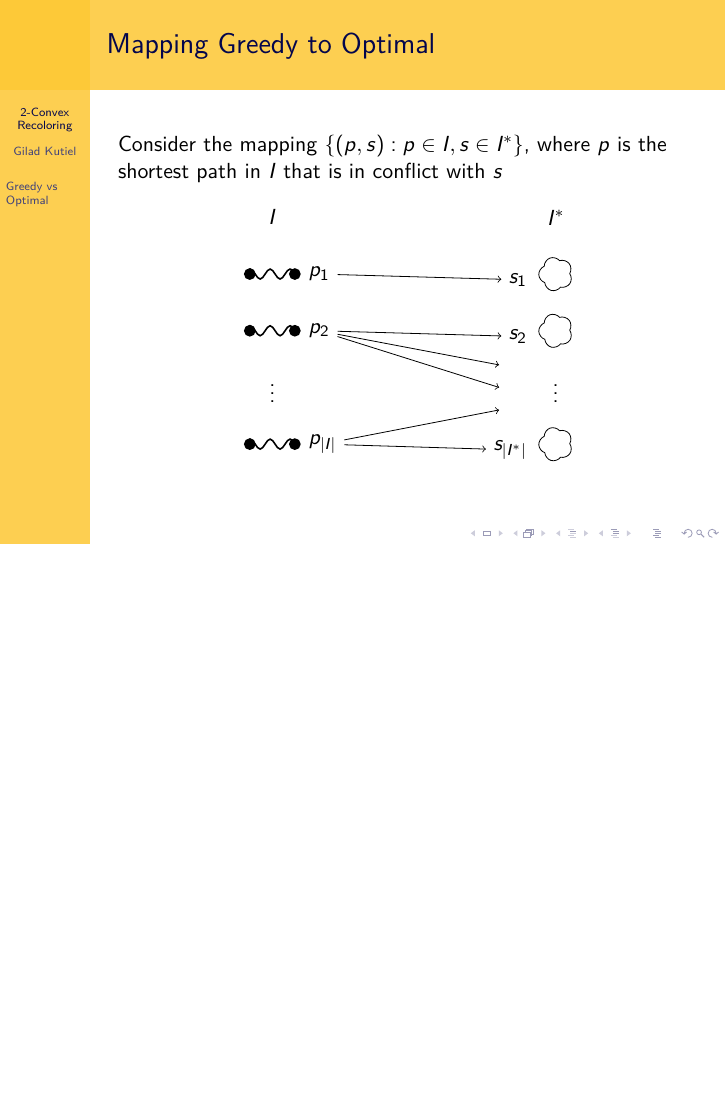
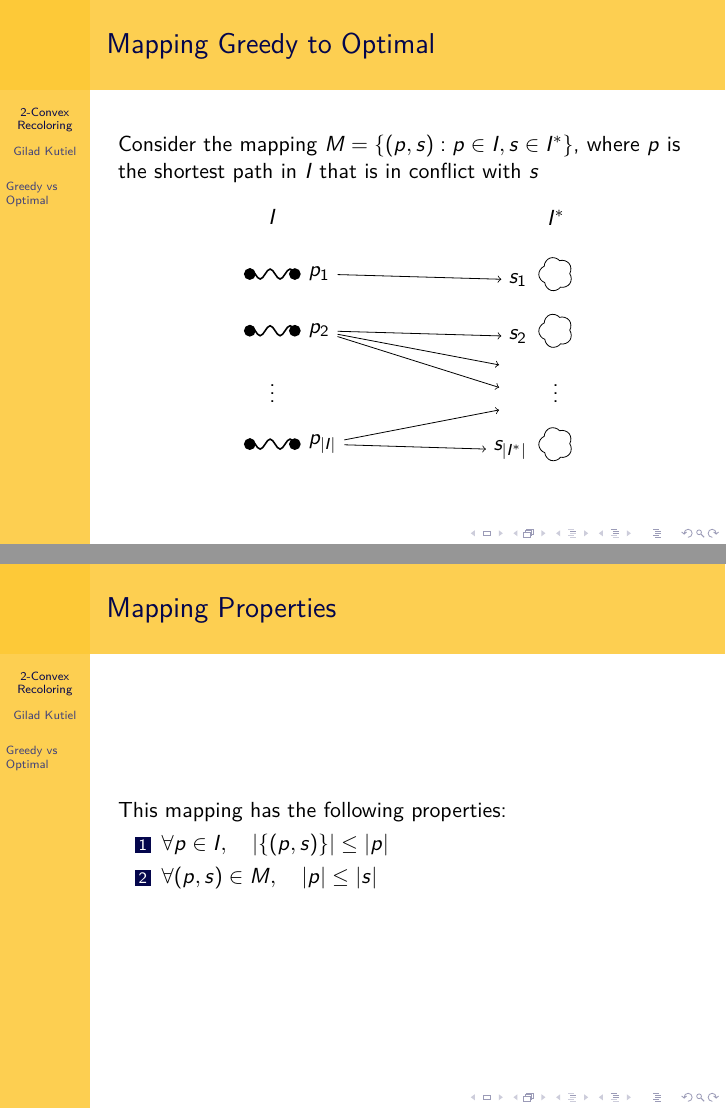
Before and after one commit to Gilad-Kutiel-PhD/Conference-IWOCA15, LaTeX slides (src/main.tex, which reads src/mapping.tex, src/mappingprops.tex): page 9 of 9 before the commit and pages 9 and 10 of 10 after it, the two joined at a grey line, the shorter picture padded with empty space. Compiled offline with LuaLaTeX.

Commit message:
adding properties of mapping

```diff
--- a/src/mapping.tex
+++ b/src/mapping.tex
@@ -1,7 +1,7 @@
 \begin{frame}{Mapping Greedy to Optimal}
 
 {Consider the mapping
-$\{(p, s) : p \in I, s \in I^*\}$,
+$M = \{(p, s) : p \in I, s \in I^*\}$,
 where $p$ is the shortest path in $I$ that is in conflict with $s$}
 
 \input{mapping-fig}
--- /dev/null
+++ b/src/mappingprops.tex
@@ -0,0 +1,12 @@
+\begin{frame}{Mapping Properties}
+This mapping has the following properties:
+\begin{enumerate}
+
+\item
+$\forall p \in I, \quad |\{(p,s)\}| \leq |p|$
+
+\item
+$\forall (p, s) \in M, \quad |p| \leq |s|$
+
+\end{enumerate}
+\end{frame}
```
Also changed, not shown: src/main.tex (+1 -0 lines).
